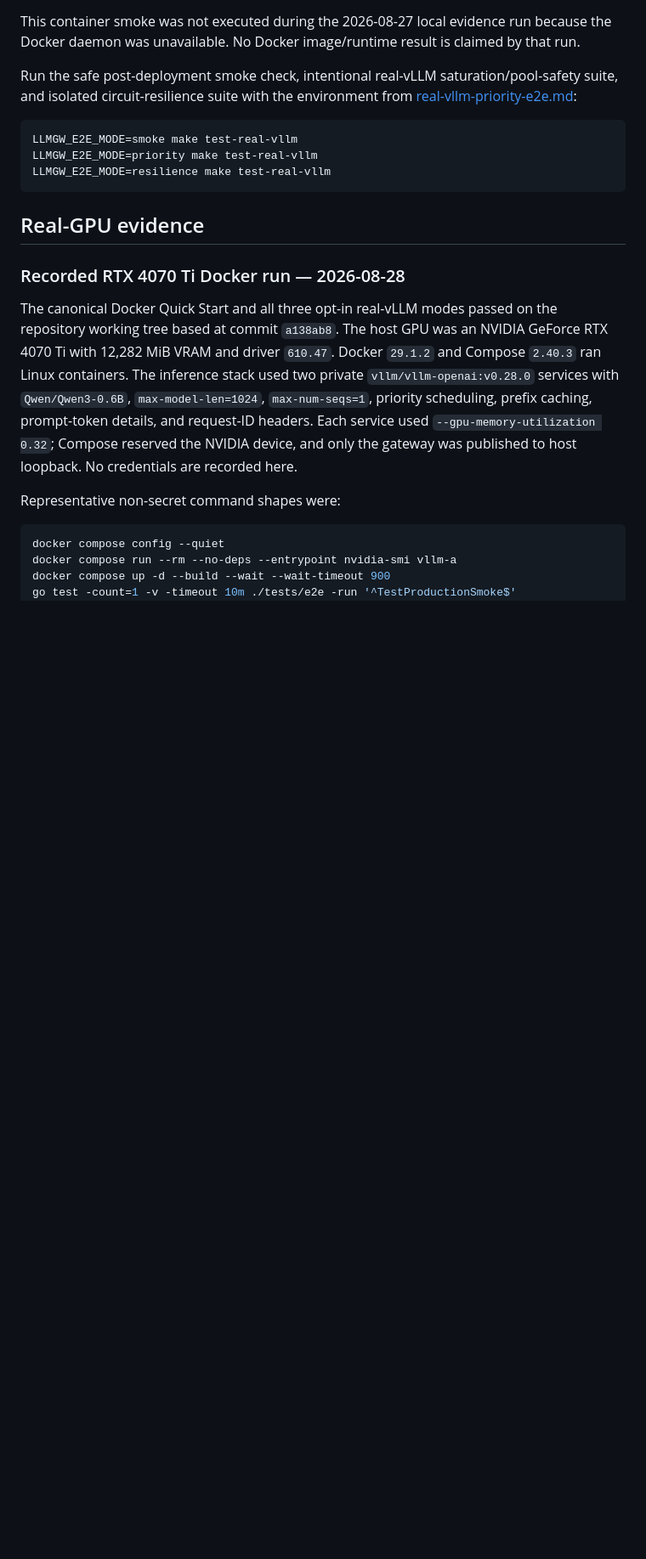
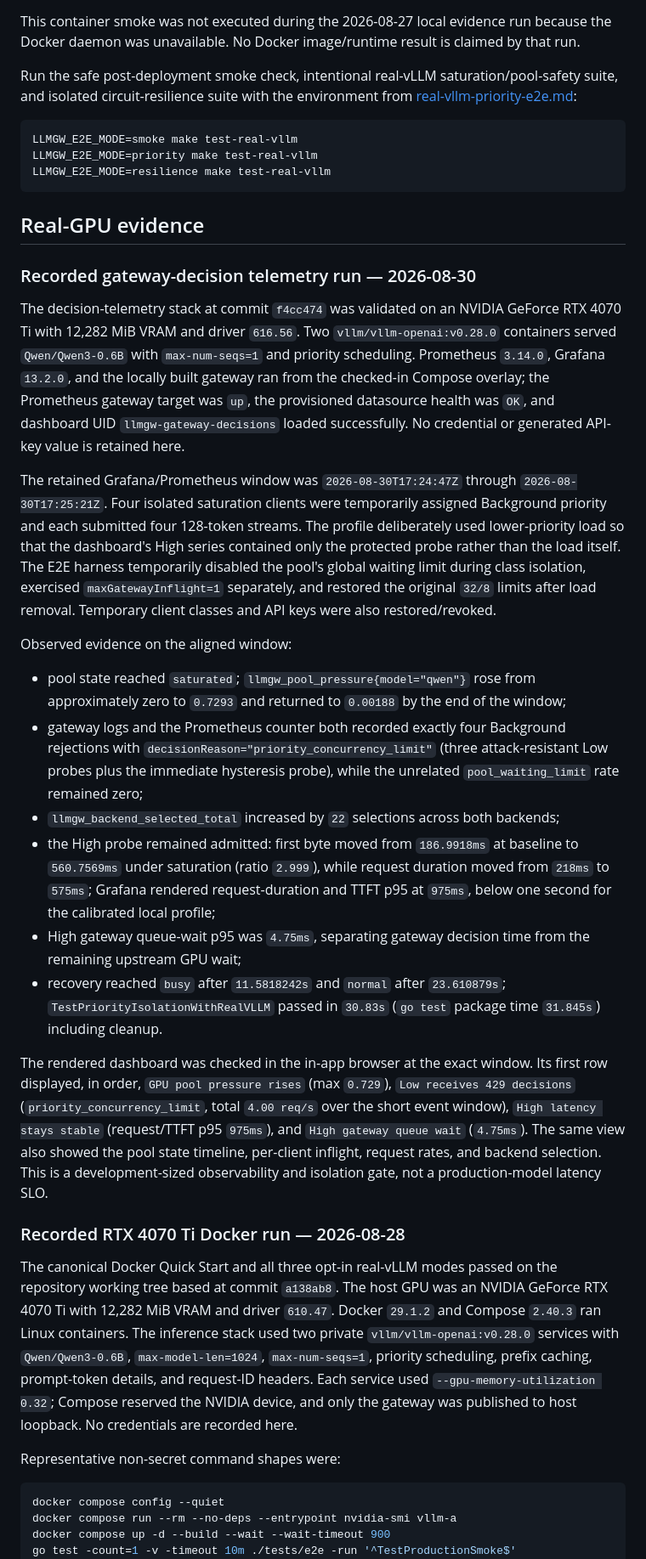
Before and after one commit to rislanov/vllm-priority-gateway, a Markdown page: docs/acceptance-evidence.md, the part around the change. Shown at 85% size. Rendered like a GitHub page; blank space fills up the shorter version.

Commit message:
docs: record gateway telemetry gpu evidence

```diff
--- a/docs/acceptance-evidence.md
+++ b/docs/acceptance-evidence.md
@@ -88,6 +88,23 @@ LLMGW_E2E_MODE=resilience make test-real-vllm
 
 ## Real-GPU evidence
 
+### Recorded gateway-decision telemetry run — 2026-08-30
+
+The decision-telemetry stack at commit `f4cc474` was validated on an NVIDIA GeForce RTX 4070 Ti with 12,282 MiB VRAM and driver `616.56`. Two `vllm/vllm-openai:v0.28.0` containers served `Qwen/Qwen3-0.6B` with `max-num-seqs=1` and priority scheduling. Prometheus `3.14.0`, Grafana `13.2.0`, and the locally built gateway ran from the checked-in Compose overlay; the Prometheus gateway target was `up`, the provisioned datasource health was `OK`, and dashboard UID `llmgw-gateway-decisions` loaded successfully. No credential or generated API-key value is retained here.
+
+The retained Grafana/Prometheus window was `2026-08-30T17:24:47Z` through `2026-08-30T17:25:21Z`. Four isolated saturation clients were temporarily assigned Background priority and each submitted four 128-token streams. The profile deliberately used lower-priority load so that the dashboard's High series contained only the protected probe rather than the load itself. The E2E harness temporarily disabled the pool's global waiting limit during class isolation, exercised `maxGatewayInflight=1` separately, and restored the original `32/8` limits after load removal. Temporary client classes and API keys were also restored/revoked.
+
+Observed evidence on the aligned window:
+
+- pool state reached `saturated`; `llmgw_pool_pressure{model="qwen"}` rose from approximately zero to `0.7293` and returned to `0.00188` by the end of the window;
+- gateway logs and the Prometheus counter both recorded exactly four Background rejections with `decisionReason="priority_concurrency_limit"` (three attack-resistant Low probes plus the immediate hysteresis probe), while the unrelated `pool_waiting_limit` rate remained zero;
+- `llmgw_backend_selected_total` increased by `22` selections across both backends;
+- the High probe remained admitted: first byte moved from `186.9918ms` at baseline to `560.7569ms` under saturation (ratio `2.999`), while request duration moved from `218ms` to `575ms`; Grafana rendered request-duration and TTFT p95 at `975ms`, below one second for the calibrated local profile;
+- High gateway queue-wait p95 was `4.75ms`, separating gateway decision time from the remaining upstream GPU wait;
+- recovery reached `busy` after `11.5818242s` and `normal` after `23.610879s`; `TestPriorityIsolationWithRealVLLM` passed in `30.83s` (`go test` package time `31.845s`) including cleanup.
+
+The rendered dashboard was checked in the in-app browser at the exact window. Its first row displayed, in order, `GPU pool pressure rises` (max `0.729`), `Low receives 429 decisions` (`priority_concurrency_limit`, total `4.00 req/s` over the short event window), `High latency stays stable` (request/TTFT p95 `975ms`), and `High gateway queue wait` (`4.75ms`). The same view also showed the pool state timeline, per-client inflight, request rates, and backend selection. This is a development-sized observability and isolation gate, not a production-model latency SLO.
+
 ### Recorded RTX 4070 Ti Docker run — 2026-08-28
 
 The canonical Docker Quick Start and all three opt-in real-vLLM modes passed on the repository working tree based at commit `a138ab8`. The host GPU was an NVIDIA GeForce RTX 4070 Ti with 12,282 MiB VRAM and driver `610.47`. Docker `29.1.2` and Compose `2.40.3` ran Linux containers. The inference stack used two private `vllm/vllm-openai:v0.28.0` services with `Qwen/Qwen3-0.6B`, `max-model-len=1024`, `max-num-seqs=1`, priority scheduling, prefix caching, prompt-token details, and request-ID headers. Each service used `--gpu-memory-utilization 0.32`; Compose reserved the NVIDIA device, and only the gateway was published to host loopback. No credentials are recorded here.
```
Also changed, not shown: docs/real-gpu-testing.md (+7 -1 lines), docs/real-vllm-priority-e2e.md (+3 -1 lines).
